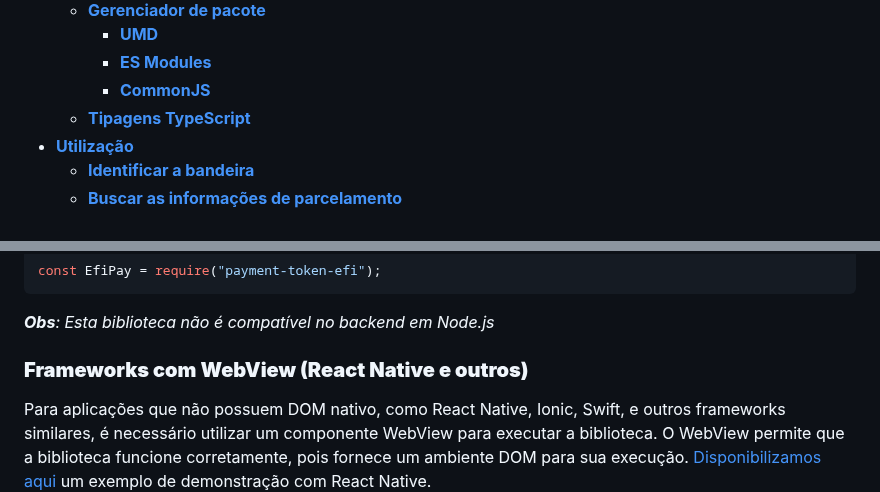
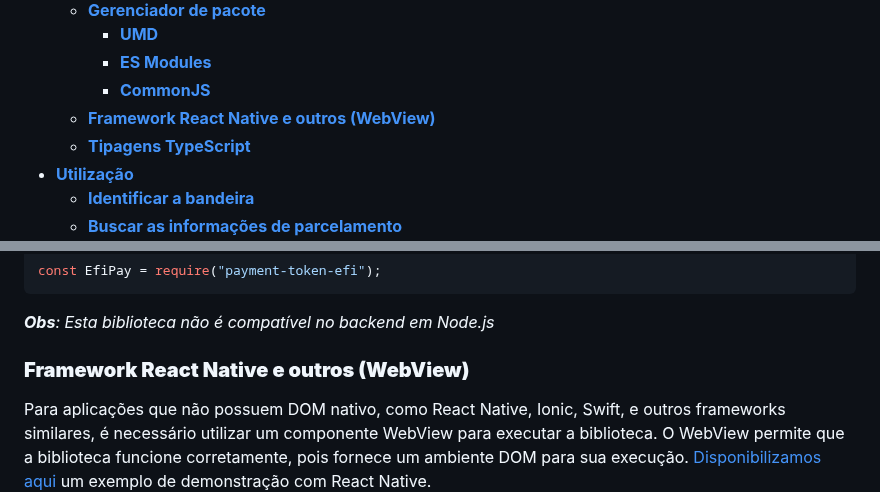
Before and after one commit to efipay/js-payment-token-efi, a Markdown page: README.md, 2 parts joined by grey strips. Drawn GitHub-style.

Commit message:
📚 docs: Atualizaçao do README

````diff
--- a/README.md
+++ b/README.md
@@ -11,6 +11,7 @@ Esta biblioteca JavaScript permite uma solução segura e eficiente para manipul
   	- [**UMD**](#universal-module-definition-umd)
   	- [**ES Modules**](#ecmascript-modules-esm)
   	- [**CommonJS**](#commonjs-cjs)
+  - [**Framework React Native e outros (WebView)**](#framework-react-native-e-outros-webview)
   - [**Tipagens TypeScript**](#tipagens-typescript)
 - [**Utilização**](#utilização)
 	- [**Identificar a bandeira**](#identificar-a-bandeira)
@@ -88,7 +89,7 @@ const EfiPay = require("payment-token-efi");
 ```
 _**Obs**: Esta biblioteca não é compatível no backend em Node.js_
 
-### **Frameworks com WebView (React Native e outros)**
+### **Framework React Native e outros (WebView)**
 
 Para aplicações que não possuem DOM nativo, como React Native, Ionic, Swift,  e outros frameworks similares, é necessário utilizar um componente WebView para executar a biblioteca. O WebView permite que a biblioteca funcione corretamente, pois fornece um ambiente DOM para sua execução. [Disponibilizamos aqui](https://raw.githubusercontent.com/efipay/js-payment-token-efi/main/examples/webview-react-native.js) um exemplo de demonstração com React Native.
 
````
